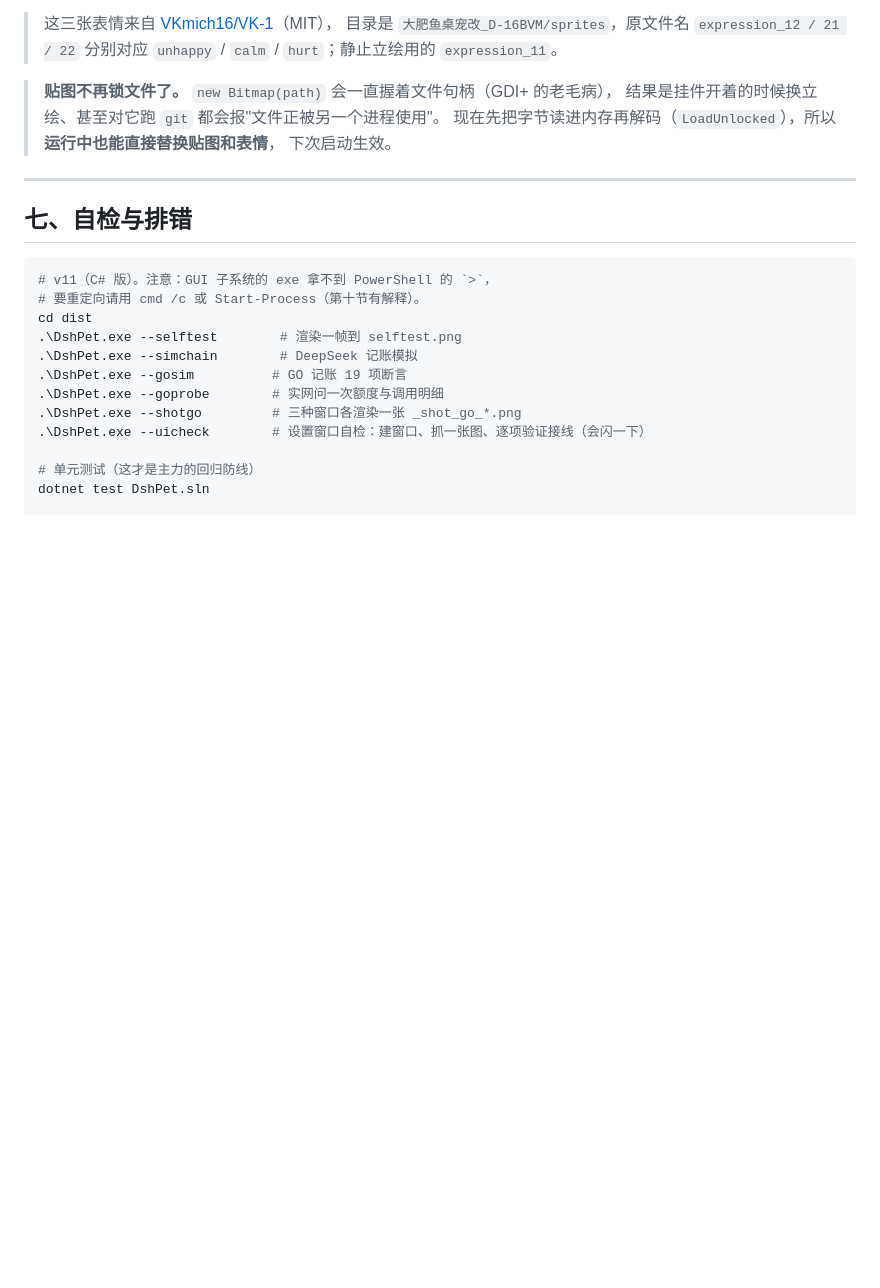
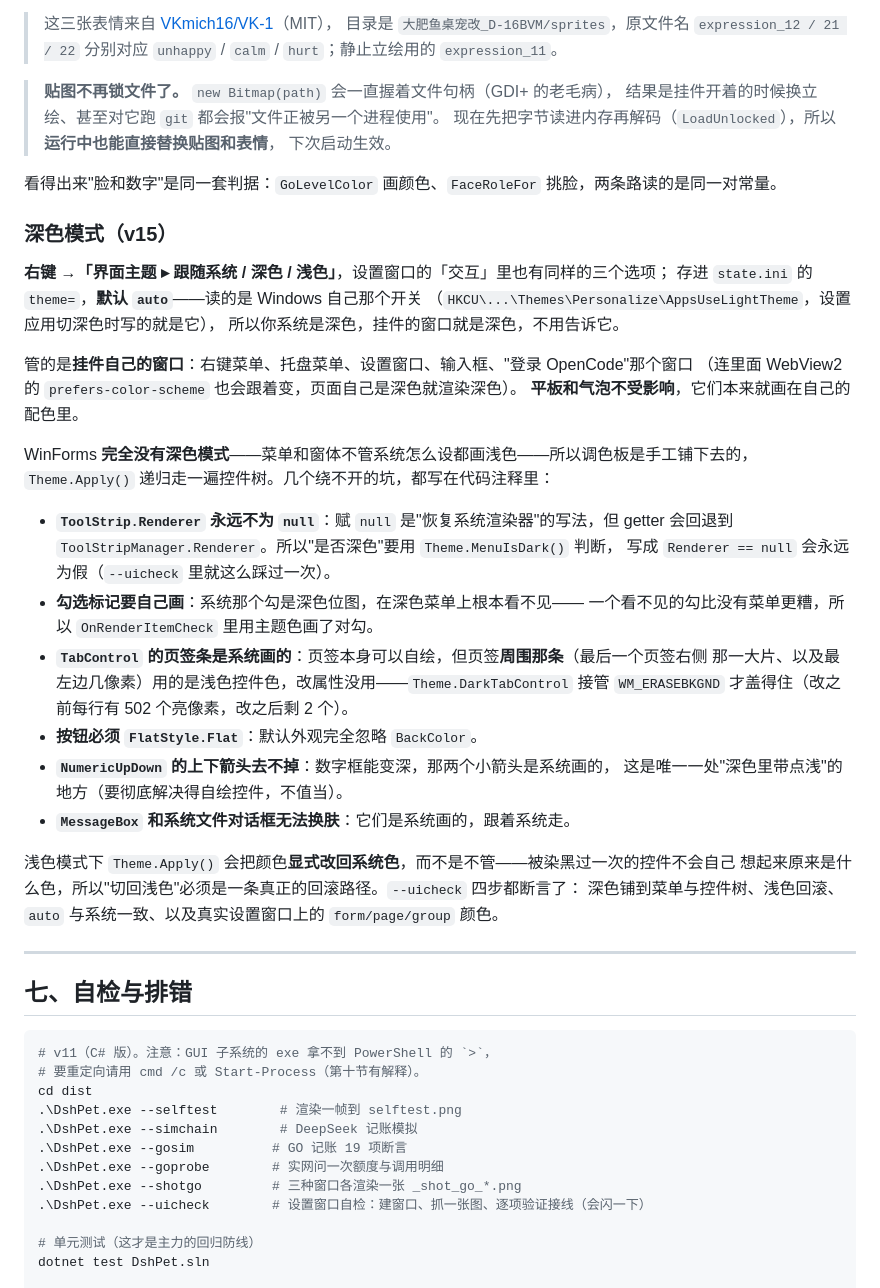
Before and after one commit to HiBer2007/DSH-PET, a Markdown page: 说明文档.md, the part around one of its changes. Drawn GitHub-style; blank space fills up the shorter version.

```diff
--- a/说明文档.md
+++ b/说明文档.md
@@ -551,6 +556,40 @@ PASS  the base artwork and every face have the tablet where the baked-in quad is
 > 结果是挂件开着的时候换立绘、甚至对它跑 `git` 都会报"文件正被另一个进程使用"。
 > 现在先把字节读进内存再解码（`LoadUnlocked`），所以**运行中也能直接替换贴图和表情**，
 > 下次启动生效。
+
+看得出来"脸和数字"是同一套判据：`GoLevelColor` 画颜色、`FaceRoleFor` 挑脸，两条路读的是同一对常量。
+
+### 深色模式（v15）
+
+**右键 →「界面主题 ▸ 跟随系统 / 深色 / 浅色」**，设置窗口的「交互」里也有同样的三个选项；
+存进 `state.ini` 的 `theme=`，**默认 `auto`**——读的是 Windows 自己那个开关
+（`HKCU\...\Themes\Personalize\AppsUseLightTheme`，设置应用切深色时写的就是它），
+所以你系统是深色，挂件的窗口就是深色，不用告诉它。
+
+管的是**挂件自己的窗口**：右键菜单、托盘菜单、设置窗口、输入框、"登录 OpenCode"那个窗口
+（连里面 WebView2 的 `prefers-color-scheme` 也会跟着变，页面自己是深色就渲染深色）。
+**平板和气泡不受影响**，它们本来就画在自己的配色里。
+
+WinForms **完全没有深色模式**——菜单和窗体不管系统怎么设都画浅色——所以调色板是手工铺下去的，
+`Theme.Apply()` 递归走一遍控件树。几个绕不开的坑，都写在代码注释里：
+
+* **`ToolStrip.Renderer` 永远不为 `null`**：赋 `null` 是"恢复系统渲染器"的写法，但 getter 会回退到
+  `ToolStripManager.Renderer`。所以"是否深色"要用 `Theme.MenuIsDark()` 判断，
+  写成 `Renderer == null` 会永远为假（`--uicheck` 里就这么踩过一次）。
+* **勾选标记要自己画**：系统那个勾是深色位图，在深色菜单上根本看不见——
+  一个看不见的勾比没有菜单更糟，所以 `OnRenderItemCheck` 里用主题色画了对勾。
+* **`TabControl` 的页签条是系统画的**：页签本身可以自绘，但页签**周围那条**（最后一个页签右侧
+  那一大片、以及最左边几像素）用的是浅色控件色，改属性没用——`Theme.DarkTabControl`
+  接管 `WM_ERASEBKGND` 才盖得住（改之前每行有 502 个亮像素，改之后剩 2 个）。
+* **按钮必须 `FlatStyle.Flat`**：默认外观完全忽略 `BackColor`。
+* **`NumericUpDown` 的上下箭头去不掉**：数字框能变深，那两个小箭头是系统画的，
+  这是唯一一处"深色里带点浅"的地方（要彻底解决得自绘控件，不值当）。
+* **`MessageBox` 和系统文件对话框无法换肤**：它们是系统画的，跟着系统走。
+
+浅色模式下 `Theme.Apply()` 会把颜色**显式改回系统色**，而不是不管——被染黑过一次的控件不会自己
+想起来原来是什么色，所以"切回浅色"必须是一条真正的回滚路径。`--uicheck` 四步都断言了：
+深色铺到菜单与控件树、浅色回滚、`auto` 与系统一致、以及真实设置窗口上的
+`form/page/group` 颜色。
 
 ---
 
```
Also changed, not shown: other parts of 说明文档.md (+15 -10 lines), README.md (+3 -3 lines), 先看这里（快速开始）.md (+8 -3 lines), assets/settings.png, 8 other files.
